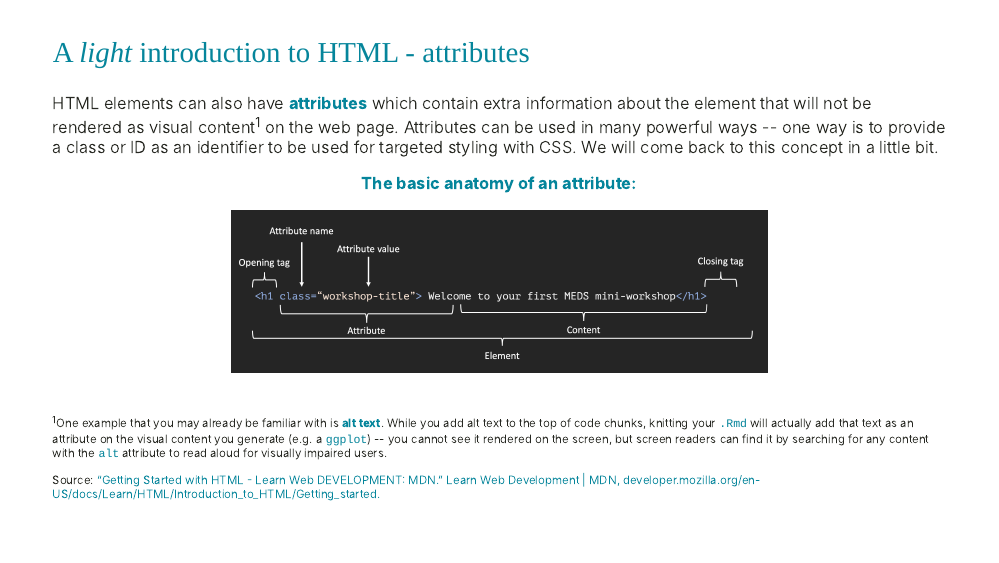
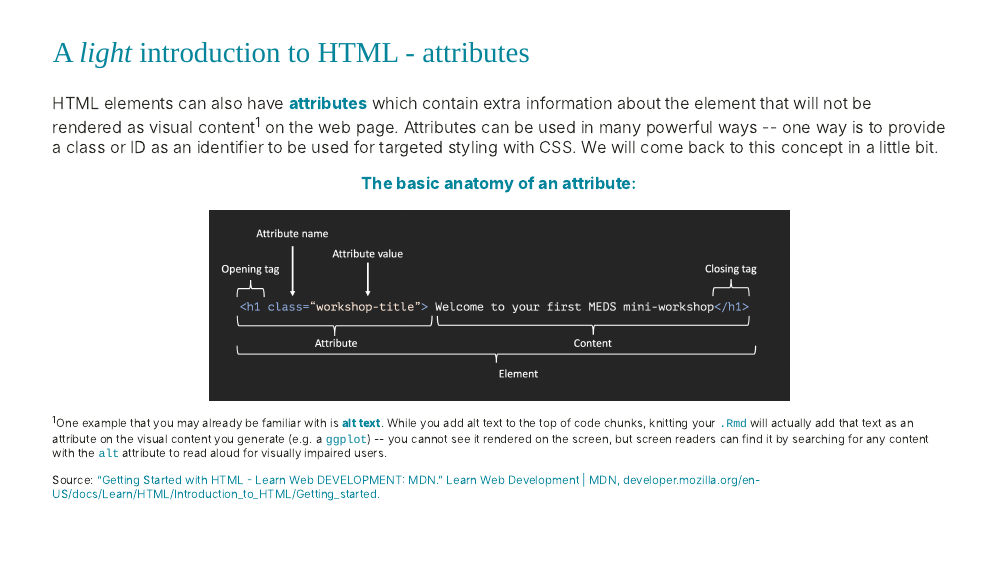
Before and after one commit to UCSB-MEDS/customizing-websites-css, an R Markdown document (index.Rmd): page 10 of 35. The pictures show the slides in the output file index.html that the author committed with the source; the slides are laid out offline by our stand-in for remark.js, each with all of its steps uncovered, in fonts that may differ from those the slides ask for, and without slide numbers, shadows or browser add-ons.

Commit message:
fixed shifted notes in attribute screenshot

````diff
--- a/index.Rmd
+++ b/index.Rmd
@@ -218,7 +218,7 @@ HTML elements can also have **attributes** which contain extra information about
 ]
 
 .center[
-```{r echo = FALSE, out.width = '60%'}
+```{r echo = FALSE, out.width = '65%'}
 knitr::include_graphics("img/attribute.png")
 ```
 ]
````
Also changed, not shown: img/attribute.png, index.html.
